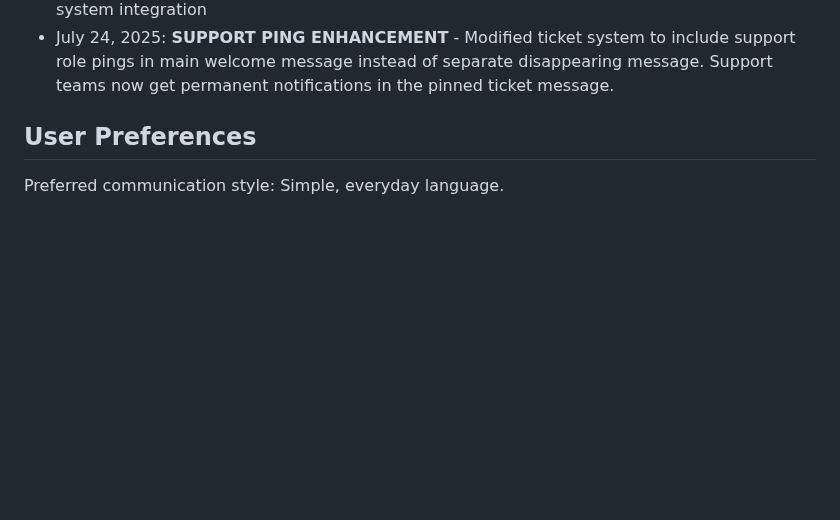
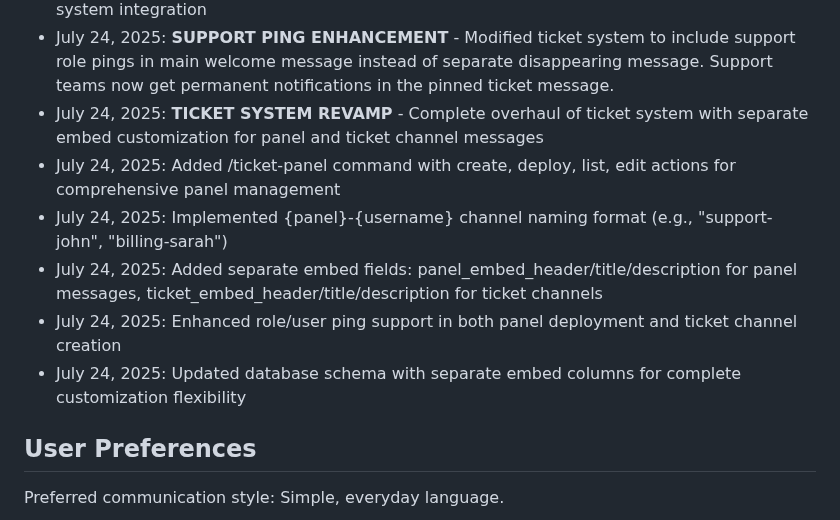
Before and after one commit to EhCorn4/NexGuard, a Markdown page: replit.md, the part around the change. Drawn GitHub-style; blank space fills up the shorter version.

Commit message:
Improve ticket system with extensive panel and channel customization
Refactor ticket system with new embed customization and panel management features.

Replit-Commit-Author: Agent
Replit-Commit-Session-Id: d6f290f1-6d81-466c-90e5-3addbbaabc47
Replit-Commit-Screenshot-Url: https://storage.googleapis.com/screenshot-production-us-central1/ed8c2fad-d762-4890-ab60-2ba13bfca210/d6f290f1-6d81-466c-90e5-3addbbaabc47/t4jhsAZ

```diff
--- a/replit.md
+++ b/replit.md
@@ -417,6 +417,12 @@ The system is a complete Discord bot with integrated website that:
 - July 24, 2025: **TICKET SYSTEM FULLY OPERATIONAL** - All 8 ticket commands confirmed functional with zero diagnostic errors
 - July 24, 2025: Bot maintains 50 total commands with complete TicketsBot.net-style ticket system integration
 - July 24, 2025: **SUPPORT PING ENHANCEMENT** - Modified ticket system to include support role pings in main welcome message instead of separate disappearing message. Support teams now get permanent notifications in the pinned ticket message.
+- July 24, 2025: **TICKET SYSTEM REVAMP** - Complete overhaul of ticket system with separate embed customization for panel and ticket channel messages
+- July 24, 2025: Added /ticket-panel command with create, deploy, list, edit actions for comprehensive panel management
+- July 24, 2025: Implemented {panel}-{username} channel naming format (e.g., "support-john", "billing-sarah")
+- July 24, 2025: Added separate embed fields: panel_embed_header/title/description for panel messages, ticket_embed_header/title/description for ticket channels
+- July 24, 2025: Enhanced role/user ping support in both panel deployment and ticket channel creation
+- July 24, 2025: Updated database schema with separate embed columns for complete customization flexibility
 
 ## User Preferences
 
```
